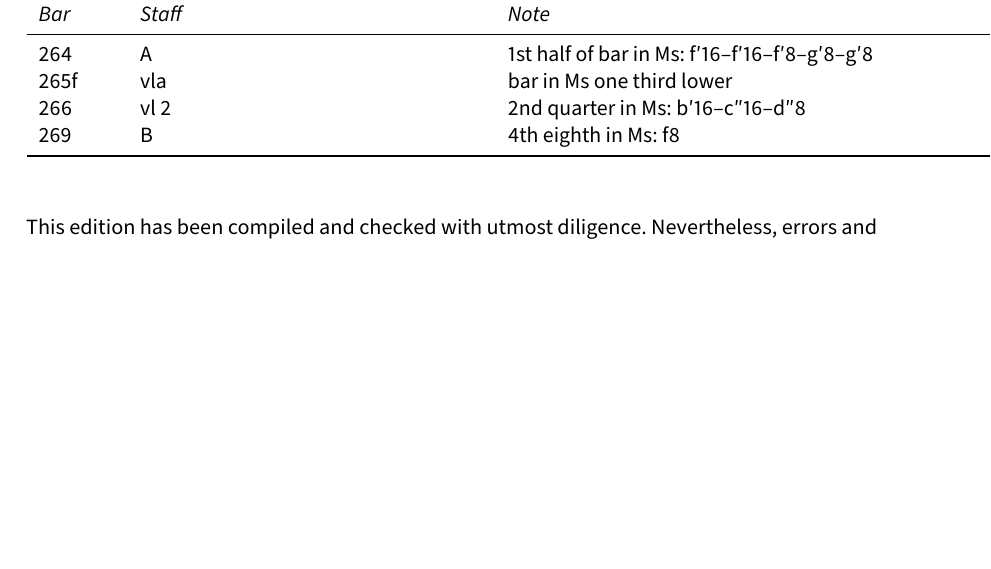
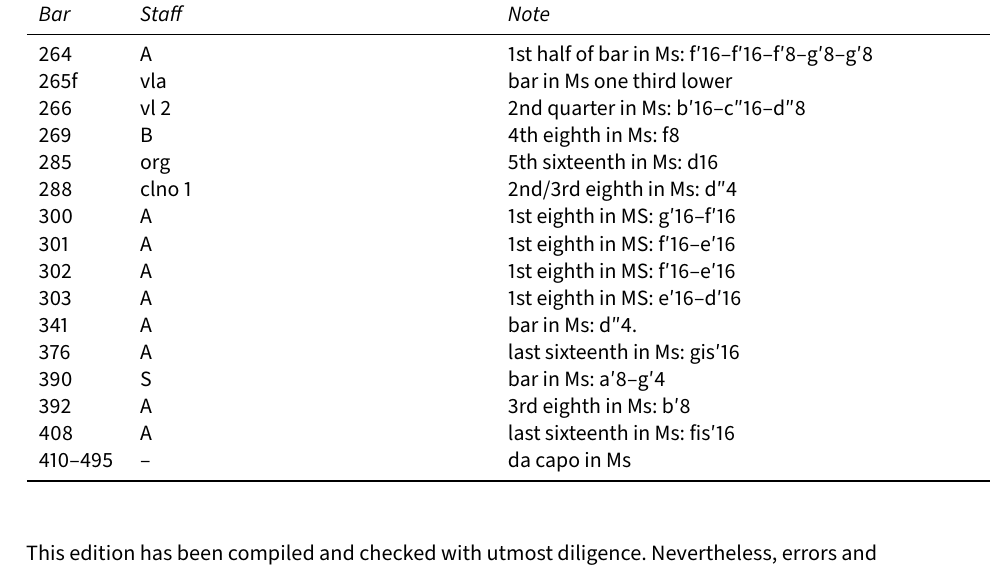
Before and after one commit to edition-esser-skala/ehrenhardt-miserere, a LaTeX document (front_matter/critical_report.tex): part of page 4 of 6, cut so that both start at the same text, the shorter picture padded with empty space. Compiled offline with LuaLaTeX; a missing font is replaced by an installed copy or a similar font.

Commit message:
redde mihi

```diff
--- a/front_matter/critical_report.tex
+++ b/front_matter/critical_report.tex
@@ -197,7 +197,7 @@
 \directlua{
 scores = {
   cor = "Corno da caccia solo in Es",
-  clno = "Clarino solo",
+  clno = "Clarino solo in C",
   trb1 = "Trombone I",
   trb2 = "Trombone II",
   vl1 = "Violino I",
@@ -305,6 +305,18 @@ In general, this edition closely follows the manuscript. Any changes that were i
   265f & vla    & bar in Ms one third lower \\
   266 & vl 2    & 2nd quarter in Ms: b′16–c″16–d″8 \\
   269 & B       & 4th eighth in Ms: f8 \\
+  285 & org     & 5th sixteenth in Ms: d16 \\
+  288 & clno 1  & 2nd/3rd eighth in Ms: d″4 \\
+  300 & A       & 1st eighth in MS: g′16–f′16 \\
+  301 & A       & 1st eighth in MS: f′16–e′16 \\
+  302 & A       & 1st eighth in MS: f′16–e′16 \\
+  303 & A       & 1st eighth in MS: e′16–d′16 \\
+  341 & A       & bar in Ms: d″4. \\
+  376 & A       & last sixteenth in Ms: gis′16 \\
+  390 & S       & bar in Ms: a′8–g′4 \\
+  392 & A       & 3rd eighth in Ms: b′8 \\
+  408 & A       & last sixteenth in Ms: fis′16 \\
+  410–495 & –   & da capo in Ms \\
   \bottomrule
 \end{longtable}
 
```
Also changed, not shown: 6 other files.
